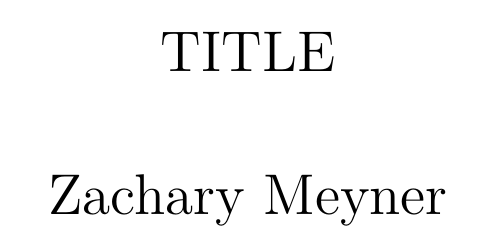
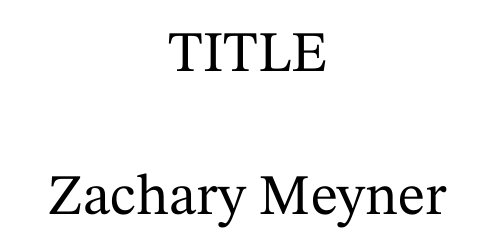
Before and after one commit to zachmeyner/Math-Homework, a LaTeX document (template.tex): part of the page, cut so that both start at the same text. Compiled offline with XeLaTeX; a missing font is replaced by an installed copy or a similar font.

Commit message:
Updating template with new font

```diff
--- a/template.tex
+++ b/template.tex
@@ -15,6 +15,7 @@
 \usepackage{wrapfig}
 \usepackage{adjustbox}
 \usepackage{enumitem}
+\usepackage{fontspec,unicode-math}
 
 
 \newlength{\strutheight}
@@ -30,7 +31,17 @@
 \author{\large Zachary Meyner}
 \date{}
 
+\setmainfont{STIXTwoText}[
+    Extension =.otf,
+    UprightFont =*-Regular,
+    ItalicFont =*-Italic,
+    BoldFont =*-Bold,
+    BoldItalicFont = *-BoldItalic
+]
+\setmathfont{STIXTwoMath-Regular.otf}
+
 \begin{document}
 \maketitle
 
+
 \end{document}
```
